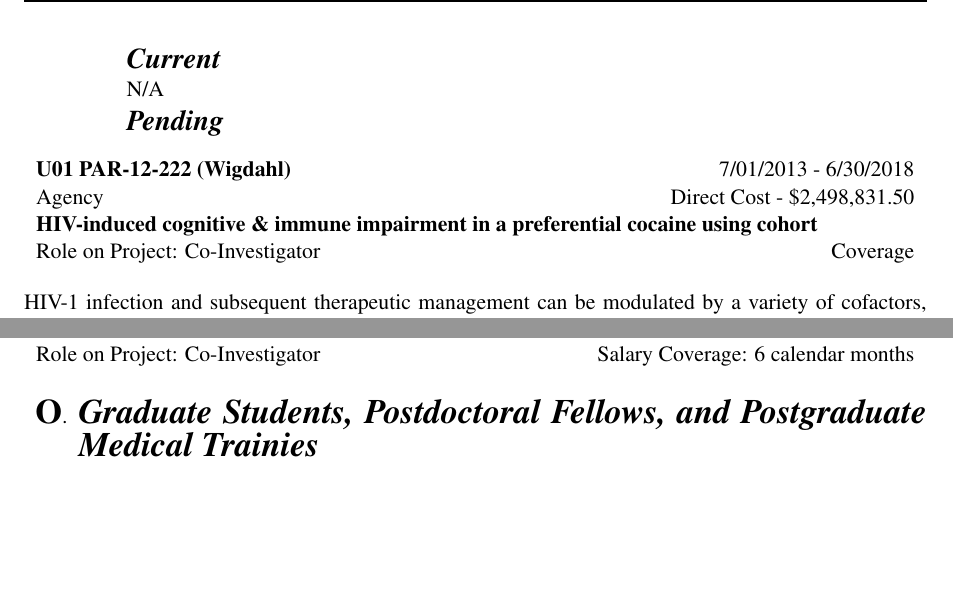
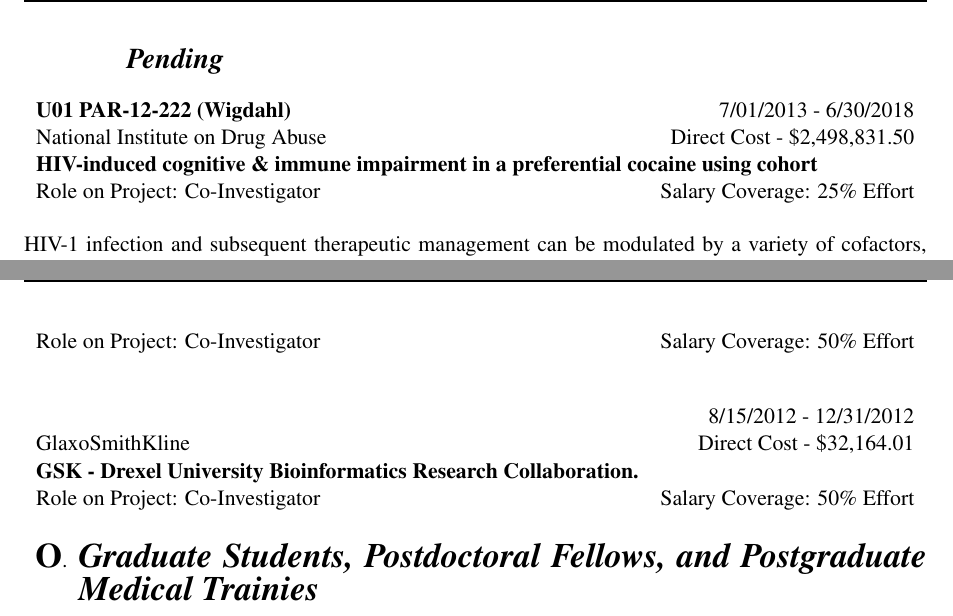
Before and after one commit to JudoWill/WillsLatexCV, a LaTeX CV (MedCV.tex): two parts of pages 4 and 7 of 10, joined at a grey line, cut at the place of the change, the shorter picture padded with empty space. Compiled offline with pdfLaTeX.

Commit message:
fixed misc formatting

```diff
--- a/MedCV.tex
+++ b/MedCV.tex
@@ -159,15 +159,13 @@
  N/A
  \item {\LARGE \itshape \bfseries Grant Support}
  \begin{itemize}
-  \item[] {\Large \bfseries \itshape Current} \newline
-  N/A
   \item[] {\Large \bfseries \itshape Pending}
 
   \begin{longtable}{lr}
     \textbf{U01 PAR-12-222 (Wigdahl)} & 7/01/2013 - 6/30/2018 \\
-    Agency & Direct Cost - \$2,498,831.50 \\
+    National Institute on Drug Abuse & Direct Cost - \$2,498,831.50 \\
     \multicolumn{2}{p{0.973\textwidth}}{\bfseries HIV-induced cognitive \& immune impairment in a preferential cocaine using cohort } \\
-    Role on Project:  Co-Investigator & Coverage \\
+    Role on Project:  Co-Investigator & Salary Coverage: 25\% Effort\\
     \end{longtable}
    \begin{fullwidth}
    HIV-1 infection and subsequent therapeutic management can be modulated by a variety of cofactors, including substance abuse, which continues to be a major driver of global infection due to classical risk factors including risky sexual behavior and injection drug use (IDU).  However, HIV prevalence among non-injecting drug users has also grown to levels similar to those observed for IDU, and polysubstance use is common among HIV-1-infected populations.  Through development of the HIV-1-infected DREXELMED HIV/AIDS Genetic Analysis Cohort, we have identified cocaine abuse as the most prevalent substance of abuse in this Philadelphia-centered patient population with preferential cocaine use clearly evident in the population paralleled by a substantial cohort of polysubstance abusers as determined by routine drug screening.  Cocaine has been shown to affect both immune activation and cellular gene expression including transcription factors resulting in impact on HIV-1 gene expression and pathogenesis.  HIV-1 also displays extensive sequence variation induced by many host-specific and comorbidity pressures, including substance abuse (most notably cocaine), while simultaneously maintaining functions that are critical to replication and infectivity. In this proposal, we will utilize molecular and systems biology approaches to generate an overall picture of important pathways in HIV-1 pathogenesis and how cocaine interacts with and affects these pathways and the development of viral quasispecies over the course of disease.  The overall Hypothesis of the proposed studies is that alterations in the cross talk between HIV-1 and the host due to cocaine abuse will increase the rate of HIV-1 disease progression and result in immune dysregulation with the genesis of a viral quasispecies unique to preferential users of cocaine.  We have illustrated the importance of linear protein sequence motifs and LTR footprints in viral-host cross talk during the course of our preliminary investigations.  In this application, we will quantify the HIV-1 protein sequence motifs and TF footprints on the HIV-1 LTR enriched in sequences associated with cocaine abuse as well as quantify and compare global gene and immune activation profiles of HIV-1-infected individuals with no history of substance abuse (PN) and with preferential cocaine addiction (PC). The Specific Aims of this proposal are to (1) examine the impact of cocaine on HIV-1 LTR and viral protein host motifs; (2) enhance the clinical demographics and neuropsychological analysis associated with PN, PC, and multi-use subcohorts within the DREXELMED HIV/AIDS Genetic Analysis Cohort; and (3) determine the impact of preferential cocaine use on immune regulatory pathways in HIV-1-infected patients.  This proposal will develop and utilize unique HIV-1-infected patient subcohorts to determine the overall impact of cocaine use on human and viral gene expression, immune activation, and selection of viral quasispecies.  These studies will significantly impact research on HIV/AIDS and cocaine abuse through the identification of new targets and strategies for anti-HIV-1 therapeutics and strategies to minimize the impact of substance abuse on HIV disease progression and overall human health.
@@ -210,6 +207,12 @@
     Thomas Jefferson University & Direct Cost - \$34,556.61  \\
     \multicolumn{2}{p{0.973\textwidth}}{\bfseries Jefferson Kimmel Center - Drexel Bioinformatics Research Alliance.} \\
-    Role on Project:  Co-Investigator & Salary Coverage: 6 calendar months  \\
+    Role on Project:  Co-Investigator & Salary Coverage: 50\% Effort  \\
+  \end{longtable}\newline
+  \begin{longtable}{lr}
+     & 8/15/2012 - 12/31/2012 \\
+    GlaxoSmithKline & Direct Cost - \$32,164.01  \\
+    \multicolumn{2}{p{0.973\textwidth}}{\bfseries GSK - Drexel University Bioinformatics Research Collaboration.} \\
+    Role on Project:  Co-Investigator & Salary Coverage: 50\% Effort  \\
   \end{longtable}
 
  \end{itemize}
```
Also changed, not shown: MedCV.pdf, MedCV.tex (19 more changed lines).
